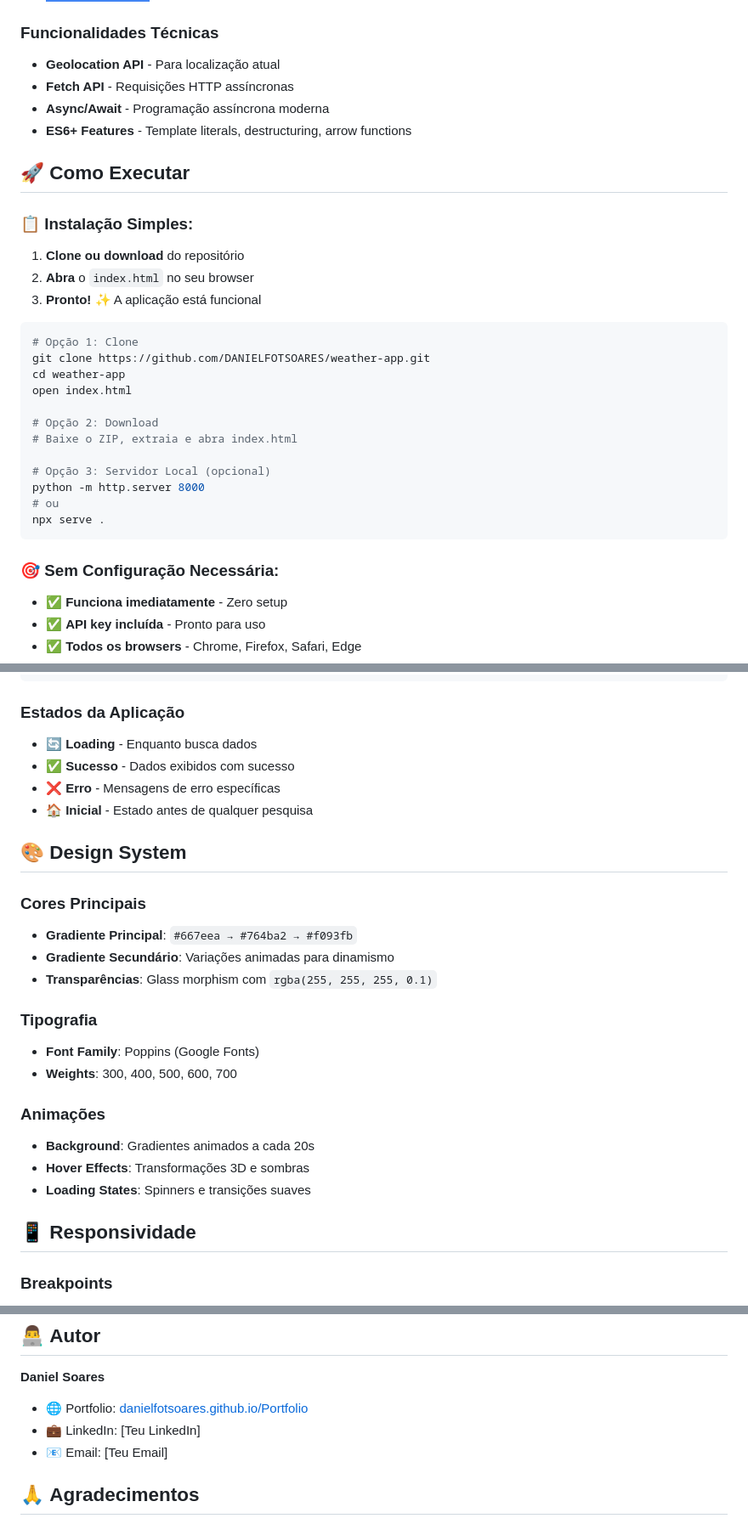
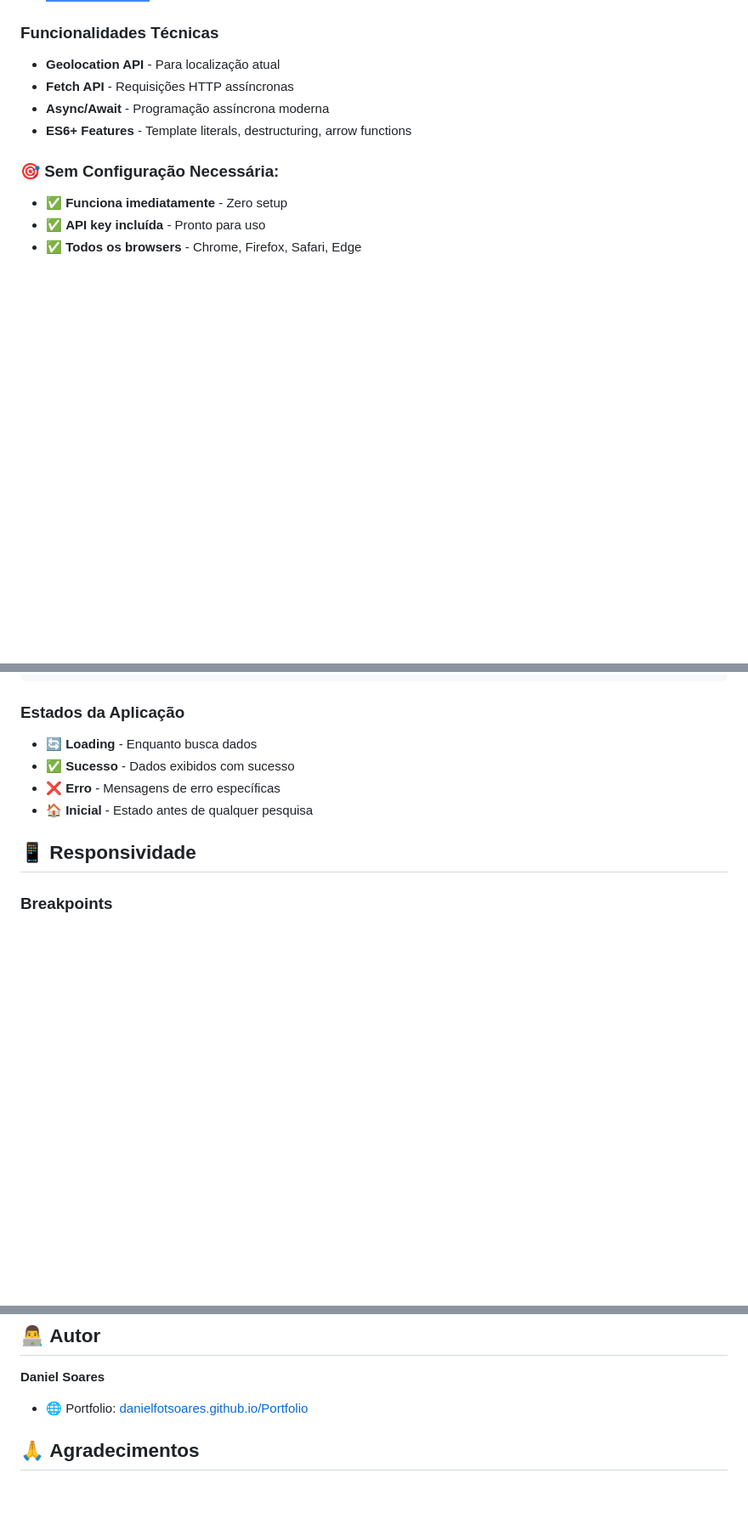
Before and after one commit to DanieLfotSoares/WeatherSite, a Markdown page: README.md, 3 parts joined by grey strips. Shown at 85% size. Rendered like a GitHub page; badges without logos; blank space fills up the shorter version.

````diff
--- a/README.md
+++ b/README.md
@@ -37,28 +37,6 @@ Uma aplicação meteorológica moderna e responsiva desenvolvida com HTML, CSS e
 - **Async/Await** - Programação assíncrona moderna
 - **ES6+ Features** - Template literals, destructuring, arrow functions
 
-## 🚀 **Como Executar**
-
-### **📋 Instalação Simples:**
-1. **Clone ou download** do repositório
-2. **Abra** o `index.html` no seu browser
-3. **Pronto!** ✨ A aplicação está funcional
-
-```bash
-# Opção 1: Clone
-git clone https://github.com/DANIELFOTSOARES/weather-app.git
-cd weather-app
-open index.html
-
-# Opção 2: Download
-# Baixe o ZIP, extraia e abra index.html
-
-# Opção 3: Servidor Local (opcional)
-python -m http.server 8000
-# ou
-npx serve .
-```
-
 ### **🎯 Sem Configuração Necessária:**
 - ✅ **Funciona imediatamente** - Zero setup
 - ✅ **API key incluída** - Pronto para uso
@@ -141,21 +118,6 @@ Utilizador → Input/Geolocalização → Validação → API Call → Processam
 - **❌ Erro** - Mensagens de erro específicas
 - **🏠 Inicial** - Estado antes de qualquer pesquisa
 
-## 🎨 **Design System**
-
-### **Cores Principais**
-- **Gradiente Principal**: `#667eea → #764ba2 → #f093fb`
-- **Gradiente Secundário**: Variações animadas para dinamismo
-- **Transparências**: Glass morphism com `rgba(255, 255, 255, 0.1)`
-
-### **Tipografia**
-- **Font Family**: Poppins (Google Fonts)
-- **Weights**: 300, 400, 500, 600, 700
-
-### **Animações**
-- **Background**: Gradientes animados a cada 20s
-- **Hover Effects**: Transformações 3D e sombras
-- **Loading States**: Spinners e transições suaves
 
 ## 📱 **Responsividade**
 
@@ -198,8 +160,6 @@ Este projeto está sob a licença MIT. Vê o ficheiro [LICENSE](LICENSE) para ma
 
 **Daniel Soares**
 - 🌐 Portfolio: [danielfotsoares.github.io/Portfolio](https://danielfotsoares.github.io/Portfolio/)
-- 💼 LinkedIn: [Teu LinkedIn]
-- 📧 Email: [Teu Email]
 
 ## 🙏 **Agradecimentos**
 
````
Also changed, not shown: other parts of README.md (+0 -1 lines).
